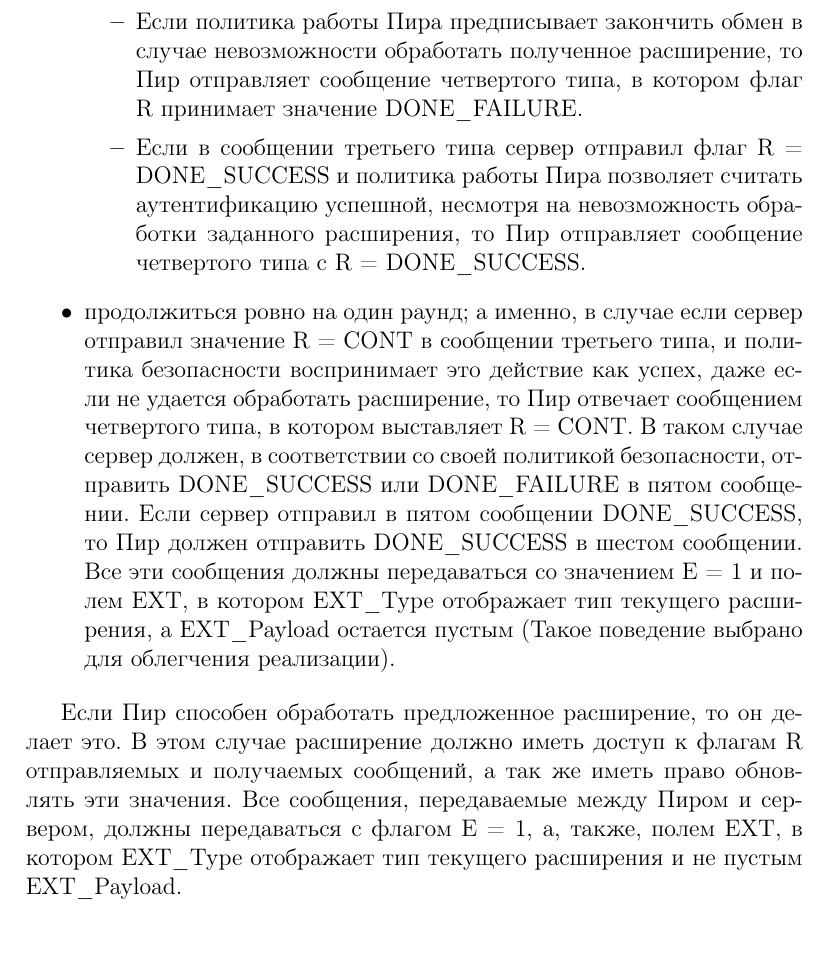
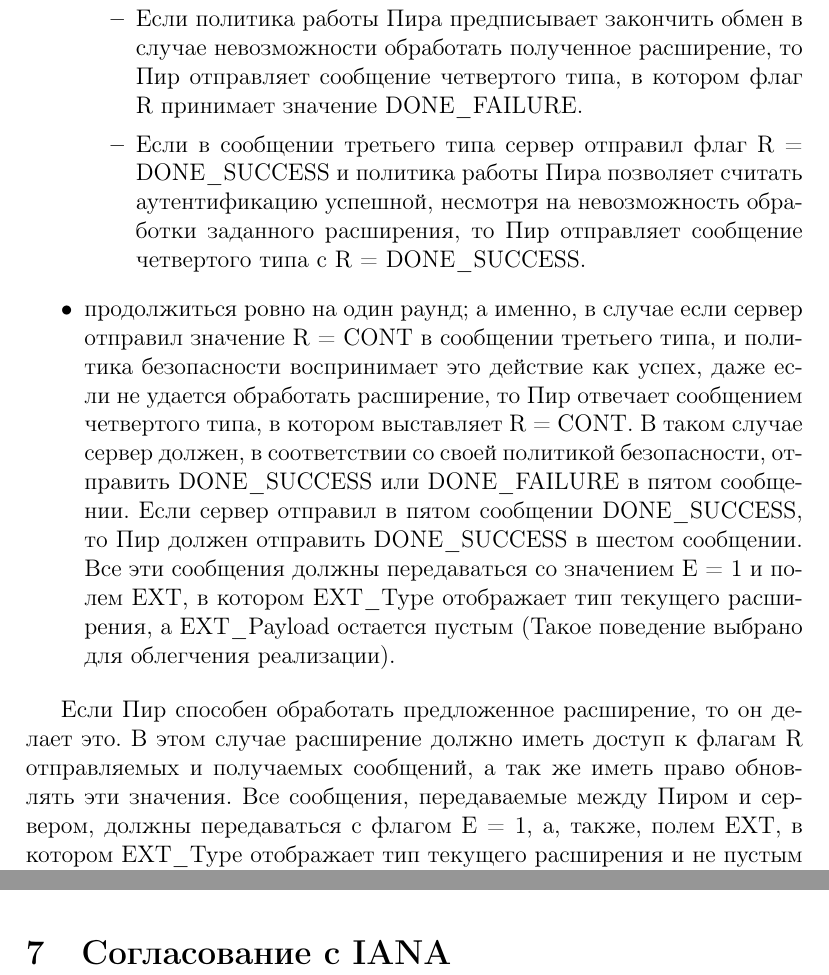
Before and after one commit to mariarti91/plc_G9903_022014, a LaTeX document (doc/rfc-4764/rfc4764.tex, which reads doc/rfc-4764/iana.tex): part of page 39 of 39 before the commit and two parts of pages 39 and 40 of 40 after it, the two joined at a grey line, cut so that both start at the same text. Compiled offline with pdfLaTeX.

Commit message:
EAP-PSK IANA considerations

```diff
--- /dev/null
+++ b/doc/rfc-4764/iana.tex
@@ -0,0 +1,2 @@
+\newpage
+\section{Согласование с IANA}
--- a/doc/rfc-4764/rfc4764.tex
+++ b/doc/rfc-4764/rfc4764.tex
@@ -8,4 +8,5 @@
 \input{message_flows}
 \input{message_format}
 \input{pchannel_rules}
+\input{iana}
 \end{document}
```
